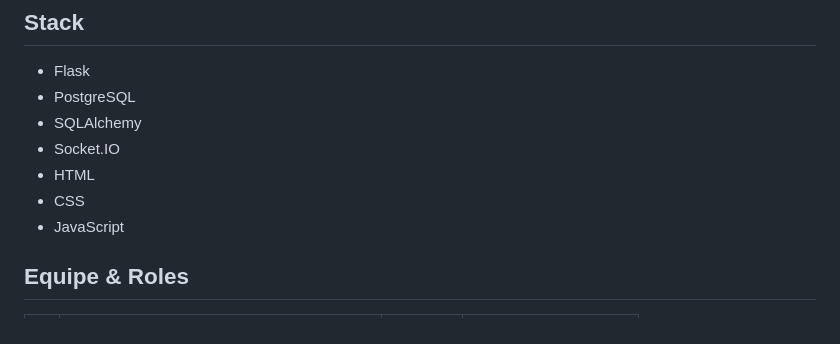
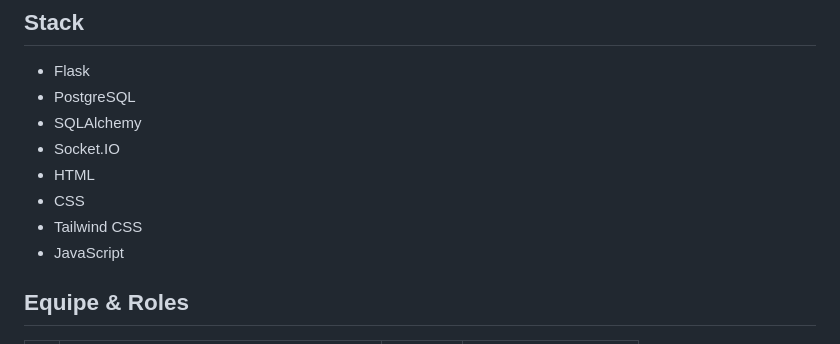
Before and after one commit to urielhgb7-arch/PIL1_2526_64, a Markdown page: README.md, the part around the change. GitHub-like rendering.

```diff
--- a/README.md
+++ b/README.md
@@ -10,6 +10,7 @@ Plateforme de mentorat academique basee sur un matching intelligent.
 - Socket.IO
 - HTML
 - CSS
+- Tailwind CSS
 - JavaScript
 
 ## Equipe & Roles
```
